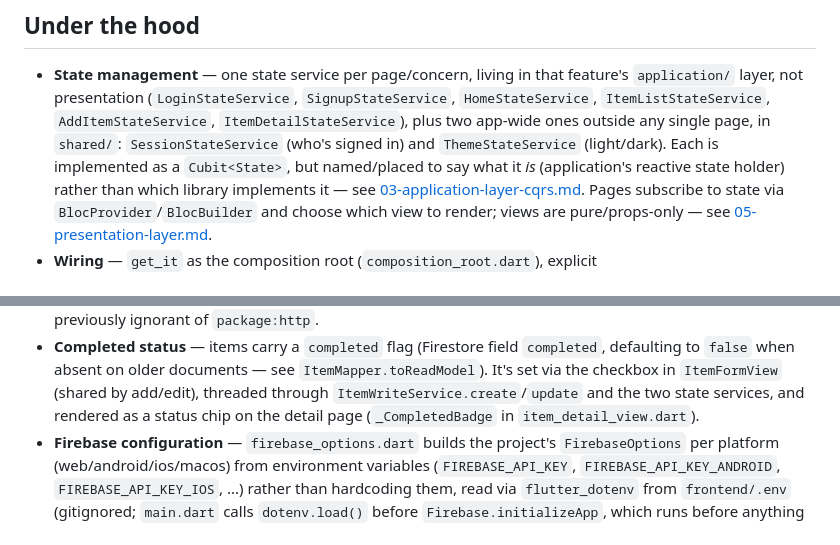
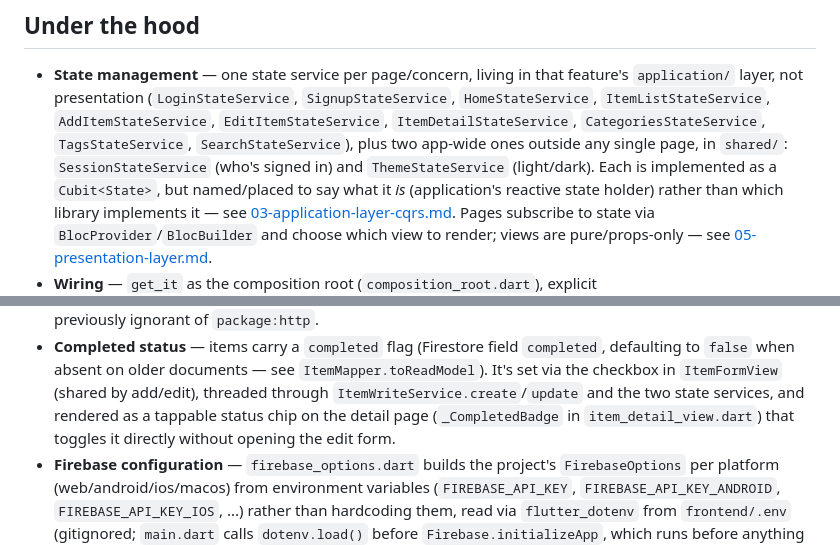
Before and after one commit to lunaticfriki/vaniabase, a Markdown page: docs/frontend-app.md, 2 parts joined by grey strips. Rendered like a GitHub page.

```diff
--- a/docs/frontend-app.md
+++ b/docs/frontend-app.md
@@ -126,9 +179,11 @@ redirect decision, rather than flashing `/login` first.
 - **State management** — one state service per page/concern, living in
   that feature's `application/` layer, not presentation (`LoginStateService`,
   `SignupStateService`, `HomeStateService`, `ItemListStateService`,
-  `AddItemStateService`, `ItemDetailStateService`), plus two app-wide ones
-  outside any single page, in `shared/`: `SessionStateService` (who's
-  signed in) and `ThemeStateService` (light/dark). Each is implemented as
+  `AddItemStateService`, `EditItemStateService`, `ItemDetailStateService`,
+  `CategoriesStateService`, `TagsStateService`, `SearchStateService`),
+  plus two app-wide ones outside any single page, in `shared/`:
+  `SessionStateService` (who's signed in) and `ThemeStateService`
+  (light/dark). Each is implemented as
   a `Cubit<State>`, but named/placed to say what it *is* (application's
   reactive state holder) rather than which library implements it — see
   [03-application-layer-cqrs.md](03-application-layer-cqrs.md#readwrite-services-stay-pure-the-state-service-holds-the-reactive-state).
@@ -151,8 +206,9 @@ redirect decision, rather than flashing `/login` first.
   see `ItemMapper.toReadModel`). It's set via the checkbox in
   `ItemFormView` (shared by add/edit), threaded through
   `ItemWriteService.create`/`update` and the two state services, and
-  rendered as a status chip on the detail page (`_CompletedBadge` in
-  `item_detail_view.dart`).
+  rendered as a tappable status chip on the detail page (`_CompletedBadge`
+  in `item_detail_view.dart`) that toggles it directly without opening
+  the edit form.
 - **Firebase configuration** — `firebase_options.dart` builds the
   project's `FirebaseOptions` per platform (web/android/ios/macos) from
   environment variables (`FIREBASE_API_KEY`, `FIREBASE_API_KEY_ANDROID`,
```
Also changed, not shown: other parts of docs/frontend-app.md (+66 -13 lines), docs/core-domain.md (+31 -0 lines).
